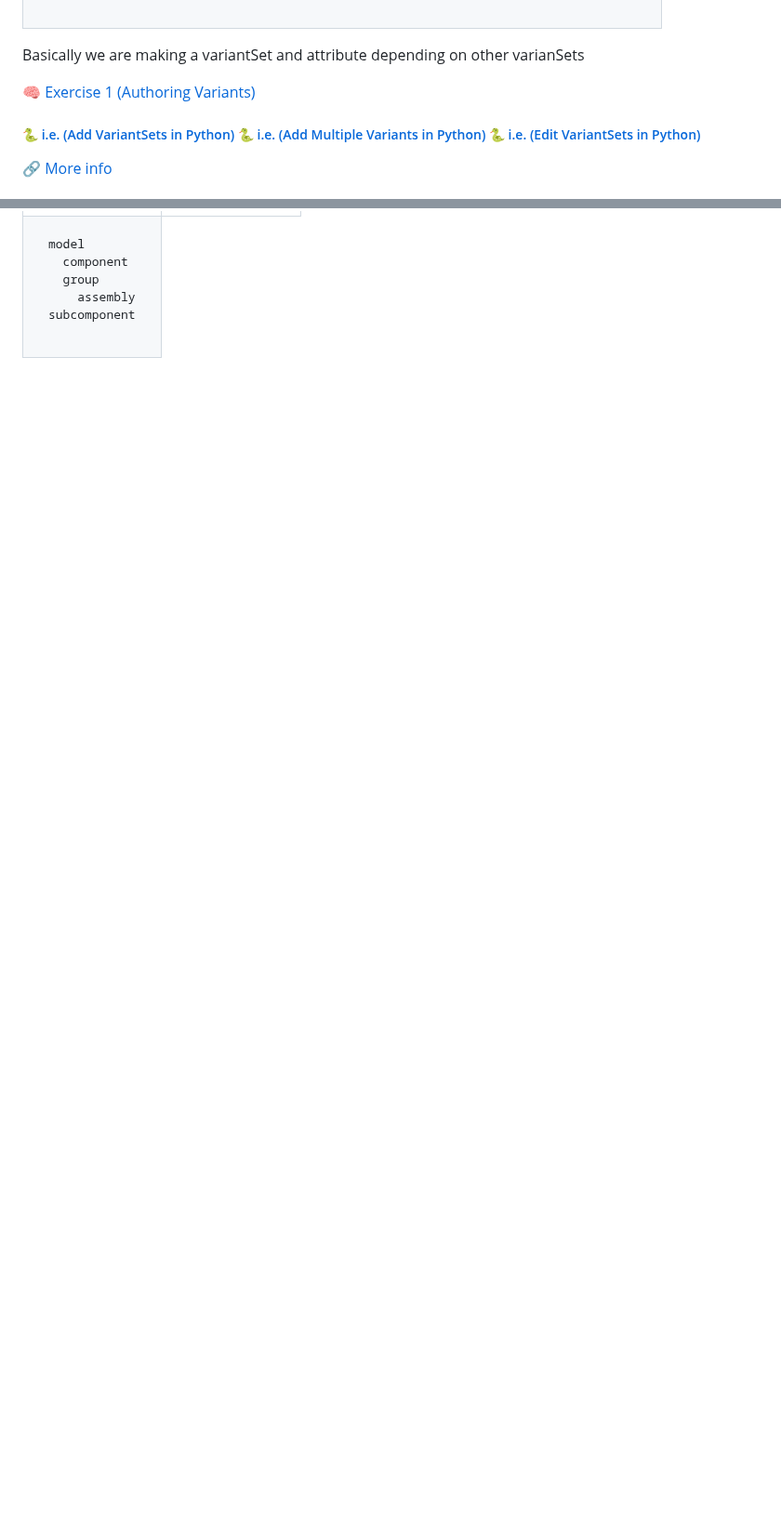
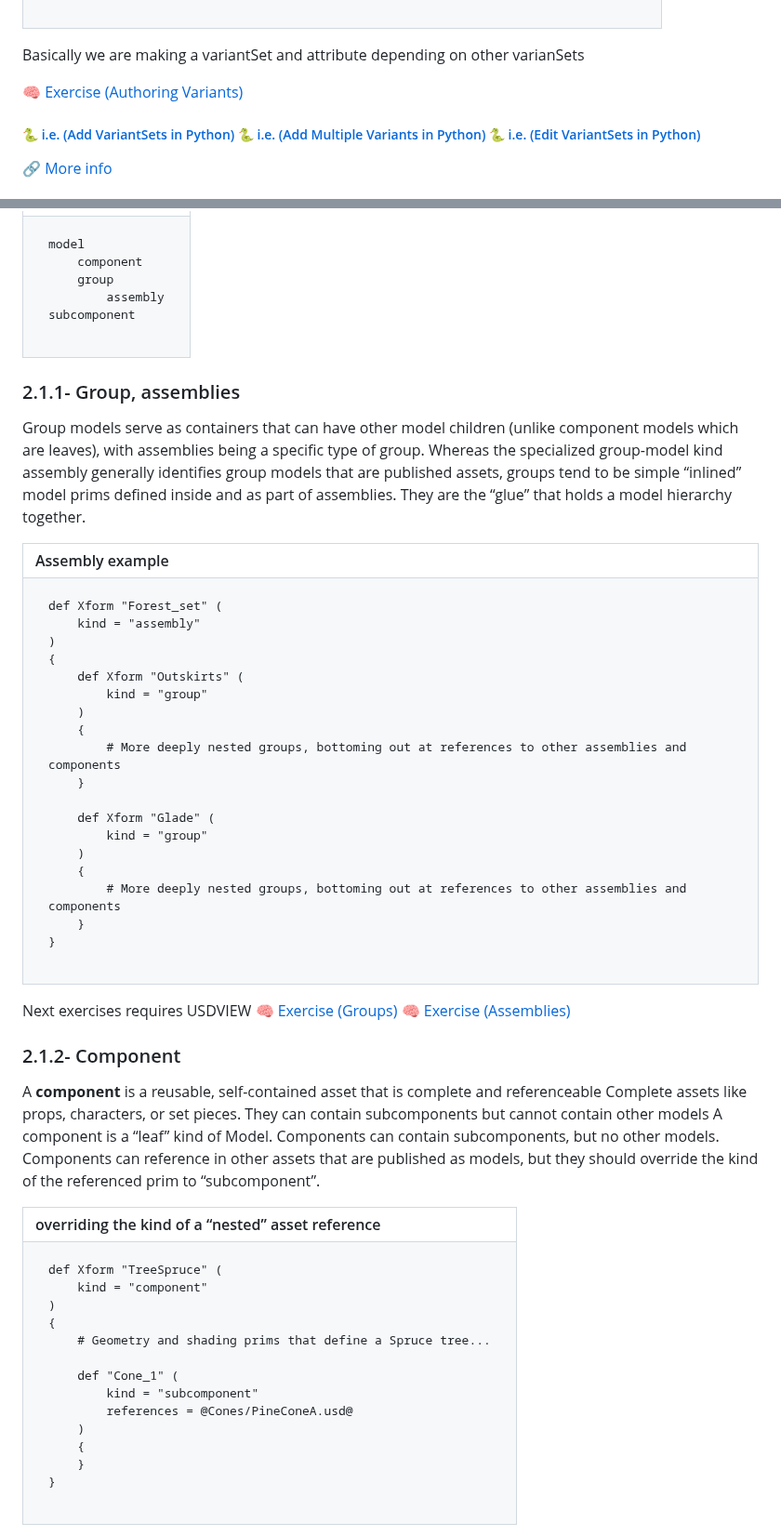
Before and after one commit to DreamCodes4Life/OpenUSDFundamentals, a Markdown page: README.md, 2 parts joined by grey strips. Shown at 93% size. GitHub-like rendering; blank space fills up the shorter version.

````diff
--- a/README.md
+++ b/README.md
@@ -584,7 +584,7 @@ stage.GetRootLayer().Save()
 
 Basically we are making a variantSet and attribute depending on other varianSets
 
-🧠 [Exercise 1 (Authoring Variants)](https://openusd.org/release/tut_authoring_variants.html)
+🧠 [Exercise (Authoring Variants)](https://openusd.org/release/tut_authoring_variants.html)
 
 ##### 🐍 [i.e. (Add VariantSets in Python)](https://github.com/DreamCodes4Life/OpenUSDFundamentals/blob/main/03_CompositionBasics/07_addVariantSetAndVariants.py)  🐍 [i.e. (Add Multiple Variants in Python)](https://github.com/DreamCodes4Life/OpenUSDFundamentals/blob/main/03_CompositionBasics/08_addMoreVariants.py)  🐍 [i.e. (Edit VariantSets in Python)](https://github.com/DreamCodes4Life/OpenUSDFundamentals/blob/main/03_CompositionBasics/09_editVariants.py)
 
@@ -1345,11 +1344,77 @@ Subcomponent is the outlier
 
 ```usda
 model
-  component
-  group
-    assembly
+    component
+    group
+        assembly
 subcomponent
 ```
 </td>
 </table>
 
+### 2.1.1- Group, assemblies
+Group models serve as containers that can have other model children (unlike component models which are leaves), with assemblies being a specific type of group. Whereas the specialized group-model kind assembly generally identifies group models that are published assets, groups tend to be simple “inlined” model prims defined inside and as part of assemblies. They are the “glue” that holds a model hierarchy together.
+ <table>
+  <tr>
+    <th align="left">Assembly example</th>
+  </tr>
+  <tr>
+  <td valign="top">
+
+```usda
+def Xform "Forest_set" (
+    kind = "assembly"
+)
+{
+    def Xform "Outskirts" (
+        kind = "group"
+    )
+    {
+        # More deeply nested groups, bottoming out at references to other assemblies and components
+    }
+
+    def Xform "Glade" (
+        kind = "group"
+    )
+    {
+        # More deeply nested groups, bottoming out at references to other assemblies and components
+    }
+}
+```
+</td>
+</table>
+
+Next exercises requires USDVIEW
+🧠 [Exercise (Groups)](https://docs.nvidia.com/learn-openusd/latest/asset-structure/model-hierarchy/exercise-groups.html)
+🧠 [Exercise (Assemblies)](https://docs.nvidia.com/learn-openusd/latest/asset-structure/model-hierarchy/exercise-assemblies.html)
+
+### 2.1.2- Component
+ A **component** is a reusable, self-contained asset that is complete and referenceable
+ Complete assets like props, characters, or set pieces. They can contain subcomponents but cannot contain other models
+ A component is a “leaf” kind of Model. Components can contain subcomponents, but no other models. Components can reference in other assets that are published as models, but they should override the kind of the referenced prim to “subcomponent”.
+
+ <table>
+  <tr>
+    <th align="left">overriding the kind of a “nested” asset reference</th>
+  </tr>
+  <tr>
+  <td valign="top">
+
+```usda
+def Xform "TreeSpruce" (
+    kind = "component"
+)
+{
+    # Geometry and shading prims that define a Spruce tree...
+
+    def "Cone_1" (
+        kind = "subcomponent"
+        references = @Cones/PineConeA.usd@
+    )
+    {
+    }
+}
+```
+</td>
+</table>
+
````
Also changed, not shown: other parts of README.md (+8 -1 lines).
